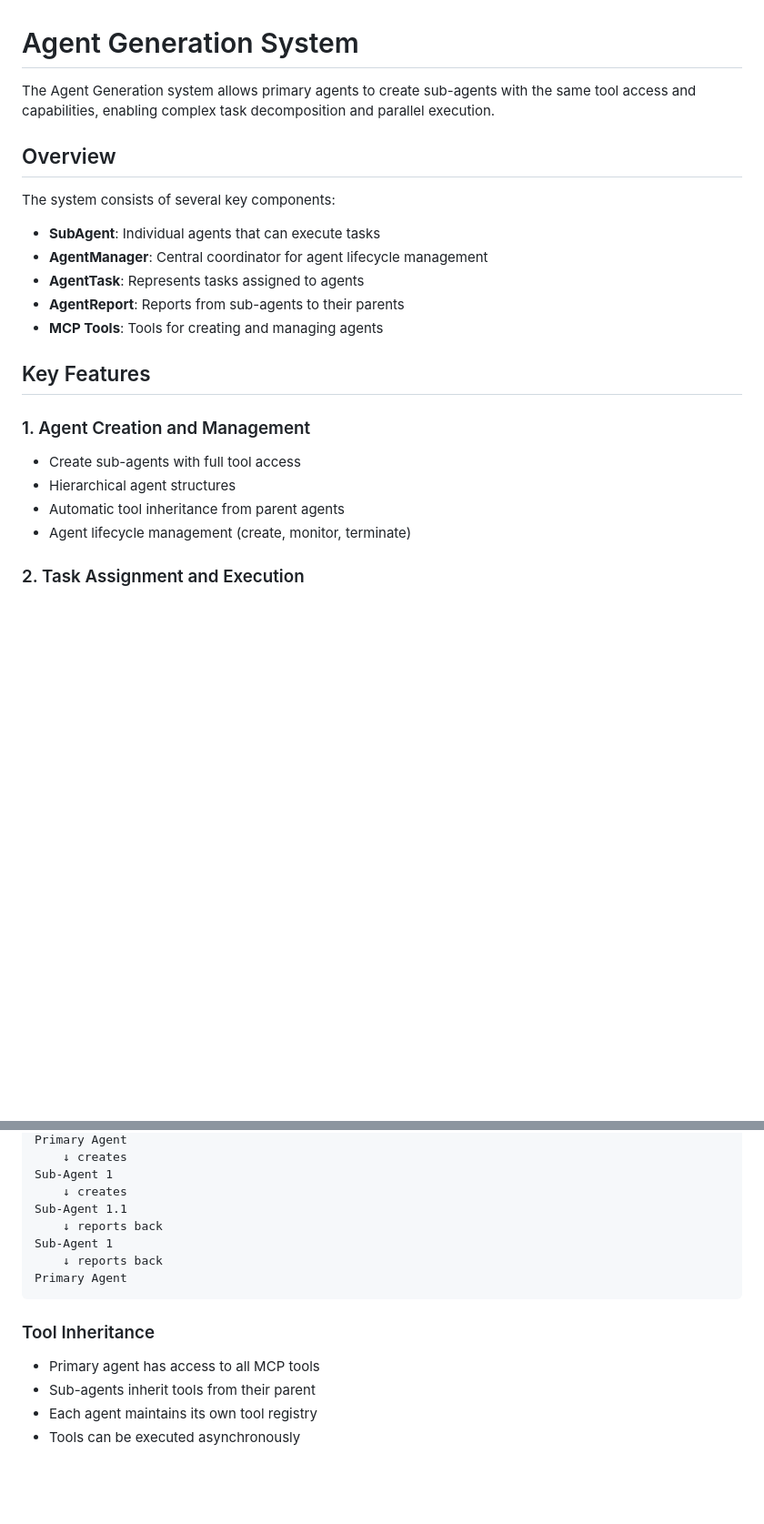
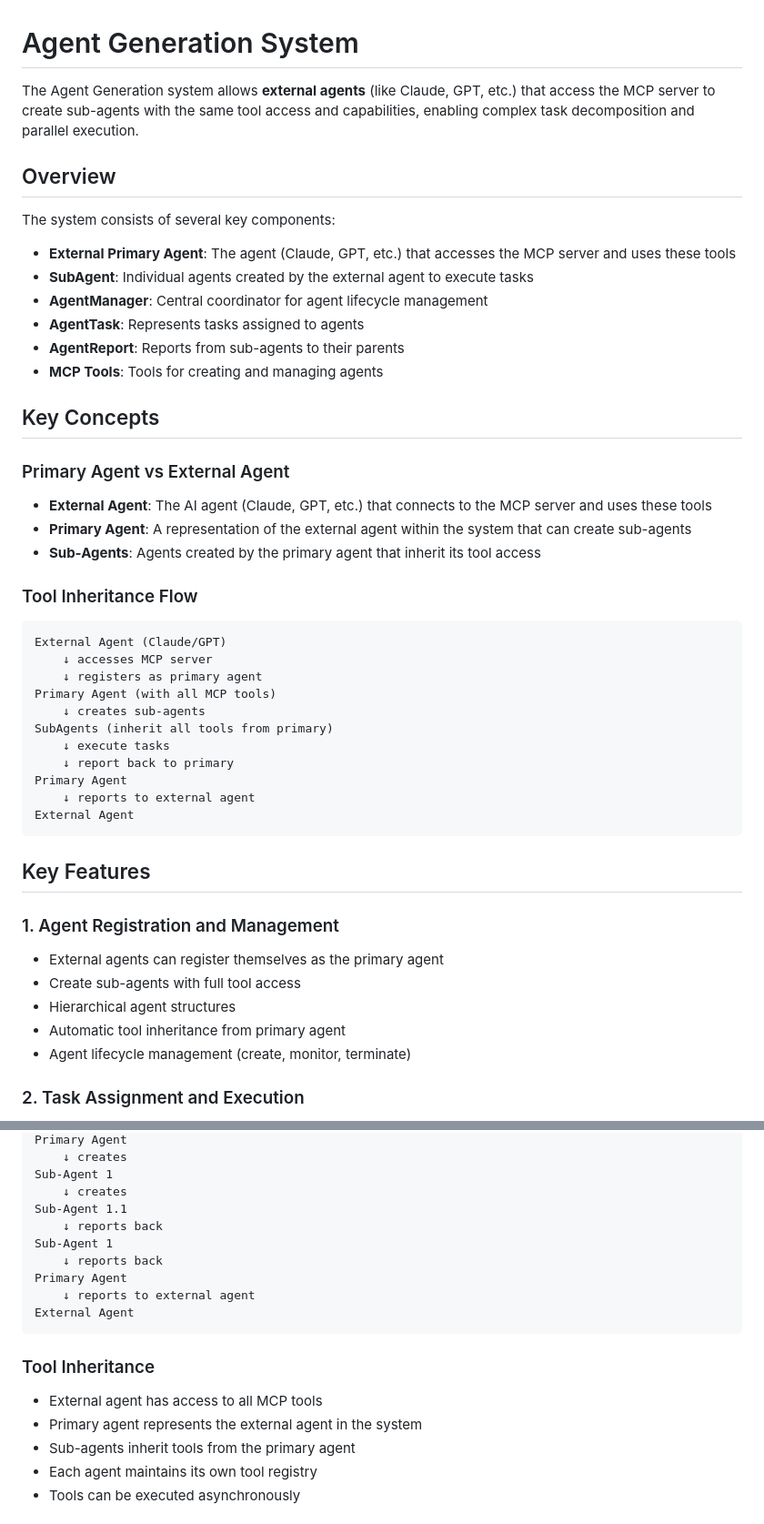
Before and after one commit to mcantimmy/Agentic-MCPs, a Markdown page: mcp_tools/agent_generation_README.md, 2 parts joined by grey strips. Shown at 91% size. Drawn GitHub-style; blank space fills up the shorter version.

````diff
--- a/mcp_tools/agent_generation_README.md
+++ b/mcp_tools/agent_generation_README.md
@@ -1,23 +1,49 @@
 # Agent Generation System
 
-The Agent Generation system allows primary agents to create sub-agents with the same tool access and capabilities, enabling complex task decomposition and parallel execution.
+The Agent Generation system allows **external agents** (like Claude, GPT, etc.) that access the MCP server to create sub-agents with the same tool access and capabilities, enabling complex task decomposition and parallel execution.
 
 ## Overview
 
 The system consists of several key components:
 
-- **SubAgent**: Individual agents that can execute tasks
+- **External Primary Agent**: The agent (Claude, GPT, etc.) that accesses the MCP server and uses these tools
+- **SubAgent**: Individual agents created by the external agent to execute tasks
 - **AgentManager**: Central coordinator for agent lifecycle management
 - **AgentTask**: Represents tasks assigned to agents
 - **AgentReport**: Reports from sub-agents to their parents
 - **MCP Tools**: Tools for creating and managing agents
 
+## Key Concepts
+
+### Primary Agent vs External Agent
+
+- **External Agent**: The AI agent (Claude, GPT, etc.) that connects to the MCP server and uses these tools
+- **Primary Agent**: A representation of the external agent within the system that can create sub-agents
+- **Sub-Agents**: Agents created by the primary agent that inherit its tool access
+
+### Tool Inheritance Flow
+
+```
+External Agent (Claude/GPT)
+    ↓ accesses MCP server
+    ↓ registers as primary agent
+Primary Agent (with all MCP tools)
+    ↓ creates sub-agents
+SubAgents (inherit all tools from primary)
+    ↓ execute tasks
+    ↓ report back to primary
+Primary Agent
+    ↓ reports to external agent
+External Agent
+```
+
 ## Key Features
 
-### 1. Agent Creation and Management
+### 1. Agent Registration and Management
+- External agents can register themselves as the primary agent
 - Create sub-agents with full tool access
 - Hierarchical agent structures
-- Automatic tool inheritance from parent agents
+- Automatic tool inheritance from primary agent
 - Agent lifecycle management (create, monitor, terminate)
 
 ### 2. Task Assignment and Execution
@@ -265,12 +309,15 @@ Sub-Agent 1.1
 Sub-Agent 1
     ↓ reports back
 Primary Agent
+    ↓ reports to external agent
+External Agent
 ```
 
 ### Tool Inheritance
 
-- Primary agent has access to all MCP tools
-- Sub-agents inherit tools from their parent
+- External agent has access to all MCP tools
+- Primary agent represents the external agent in the system
+- Sub-agents inherit tools from the primary agent
 - Each agent maintains its own tool registry
 - Tools can be executed asynchronously
 
````
Also changed, not shown: other parts of mcp_tools/agent_generation_README.md (+109 -91 lines).
